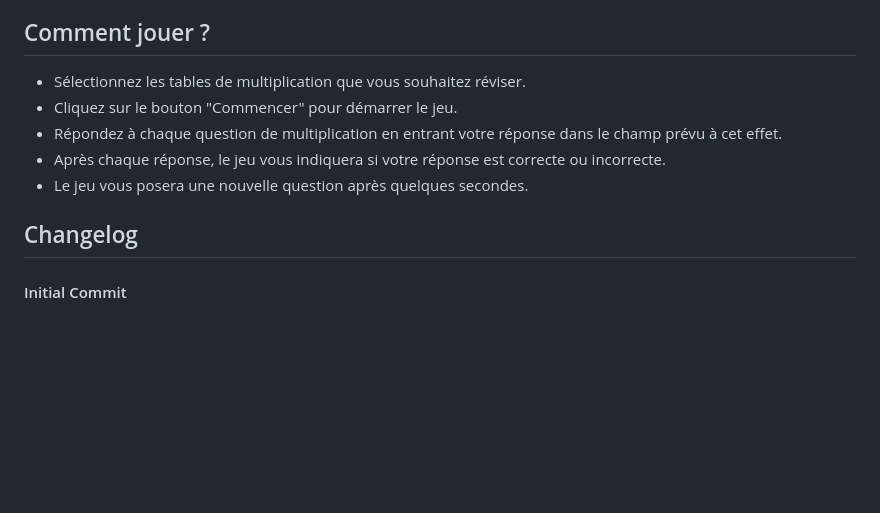
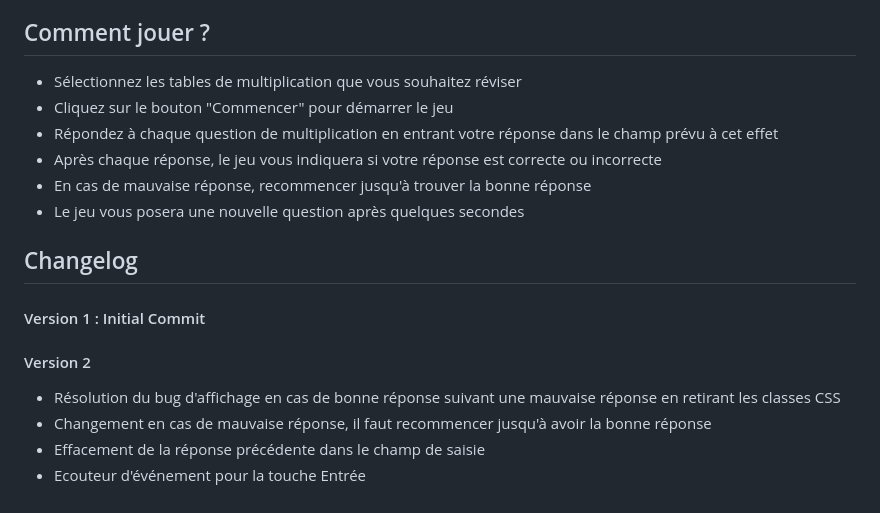
Before and after one commit to MarieRainaud/multiplications, a Markdown page: README.md, the part around the change. Rendered like a GitHub page; blank space fills up the shorter version.

```diff
--- a/README.md
+++ b/README.md
@@ -53,11 +53,18 @@ Ce jeu permet de réviser les tables de multiplication de 1 à 11. L'utilisateur
 - Gestion des classes dynamiques : classList.add() pour appliquer des classes CSS qui modifient la présentation des résultats
 
 ## Comment jouer ?
-- Sélectionnez les tables de multiplication que vous souhaitez réviser.
-- Cliquez sur le bouton "Commencer" pour démarrer le jeu.
-- Répondez à chaque question de multiplication en entrant votre réponse dans le champ prévu à cet effet.
-- Après chaque réponse, le jeu vous indiquera si votre réponse est correcte ou incorrecte.
-- Le jeu vous posera une nouvelle question après quelques secondes.
+- Sélectionnez les tables de multiplication que vous souhaitez réviser
+- Cliquez sur le bouton "Commencer" pour démarrer le jeu
+- Répondez à chaque question de multiplication en entrant votre réponse dans le champ prévu à cet effet
+- Après chaque réponse, le jeu vous indiquera si votre réponse est correcte ou incorrecte
+- En cas de mauvaise réponse, recommencer jusqu'à trouver la bonne réponse
+- Le jeu vous posera une nouvelle question après quelques secondes
 
 ## Changelog
-#### Initial Commit
+#### Version 1 : Initial Commit
+
+#### Version 2
+- Résolution du bug d'affichage en cas de bonne réponse suivant une mauvaise réponse en retirant les classes CSS
+- Changement en cas de mauvaise réponse, il faut recommencer jusqu'à avoir la bonne réponse
+- Effacement de la réponse précédente dans le champ de saisie
+- Ecouteur d'événement pour la touche Entrée
```
